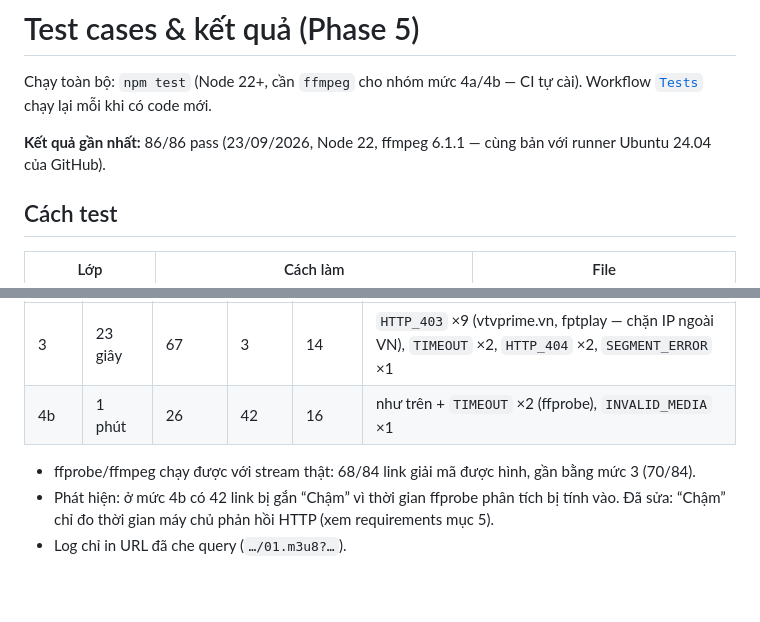
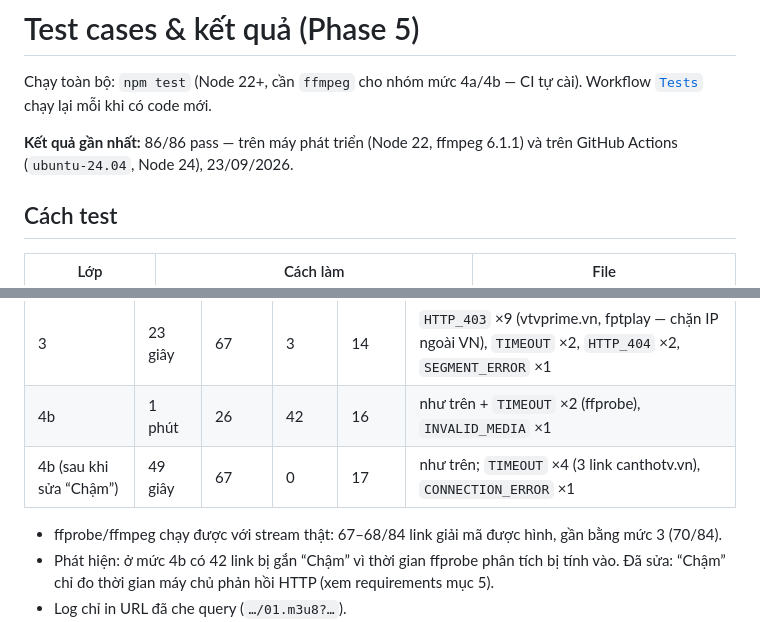
Before and after one commit to TienBeta/iptv_monitor, a Markdown page: docs/testing.md, 2 parts joined by grey strips. GitHub-like rendering; blank space fills up the shorter version.

Commit message:
Record verification smoke run after the slow-threshold fix
Co-Authored-By: Claude Opus 5.5 <noreply@anthropic.com>
Claude-Session: https://claude.ai/code/session_01J5vXFWdaivwgHkPoZ42vVy

```diff
--- a/docs/testing.md
+++ b/docs/testing.md
@@ -3,7 +3,7 @@
 Chạy toàn bộ: `npm test` (Node 22+, cần `ffmpeg` cho nhóm mức 4a/4b — CI tự cài).
 Workflow [`Tests`](../.github/workflows/test.yml) chạy lại mỗi khi có code mới.
 
-**Kết quả gần nhất:** 86/86 pass (23/09/2026, Node 22, ffmpeg 6.1.1 — cùng bản với runner Ubuntu 24.04 của GitHub).
+**Kết quả gần nhất:** 86/86 pass — trên máy phát triển (Node 22, ffmpeg 6.1.1) và trên GitHub Actions (`ubuntu-24.04`, Node 24), 23/09/2026.
 
 ## Cách test
 
@@ -56,8 +56,9 @@ Workflow [`Smoke test`](../.github/workflows/smoke.yml), phạm vi `VN` (84 link
 |---|---|---|---|---|---|
 | 3 | 23 giây | 67 | 3 | 14 | `HTTP_403` ×9 (vtvprime.vn, fptplay — chặn IP ngoài VN), `TIMEOUT` ×2, `HTTP_404` ×2, `SEGMENT_ERROR` ×1 |
 | 4b | 1 phút | 26 | 42 | 16 | như trên + `TIMEOUT` ×2 (ffprobe), `INVALID_MEDIA` ×1 |
+| 4b (sau khi sửa “Chậm”) | 49 giây | 67 | 0 | 17 | như trên; `TIMEOUT` ×4 (3 link canthotv.vn), `CONNECTION_ERROR` ×1 |
 
-- ffprobe/ffmpeg chạy được với stream thật: 68/84 link giải mã được hình, gần bằng mức 3 (70/84).
+- ffprobe/ffmpeg chạy được với stream thật: 67–68/84 link giải mã được hình, gần bằng mức 3 (70/84).
 - Phát hiện: ở mức 4b có 42 link bị gắn “Chậm” vì thời gian ffprobe phân tích bị tính vào. Đã sửa:
   “Chậm” chỉ đo thời gian máy chủ phản hồi HTTP (xem requirements mục 5).
 - Log chỉ in URL đã che query (`…/01.m3u8?…`).
```
